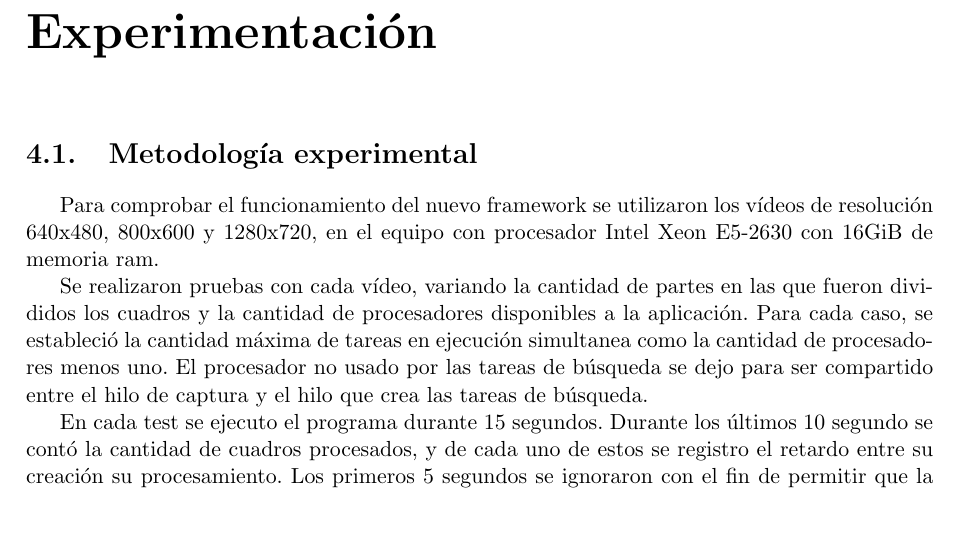
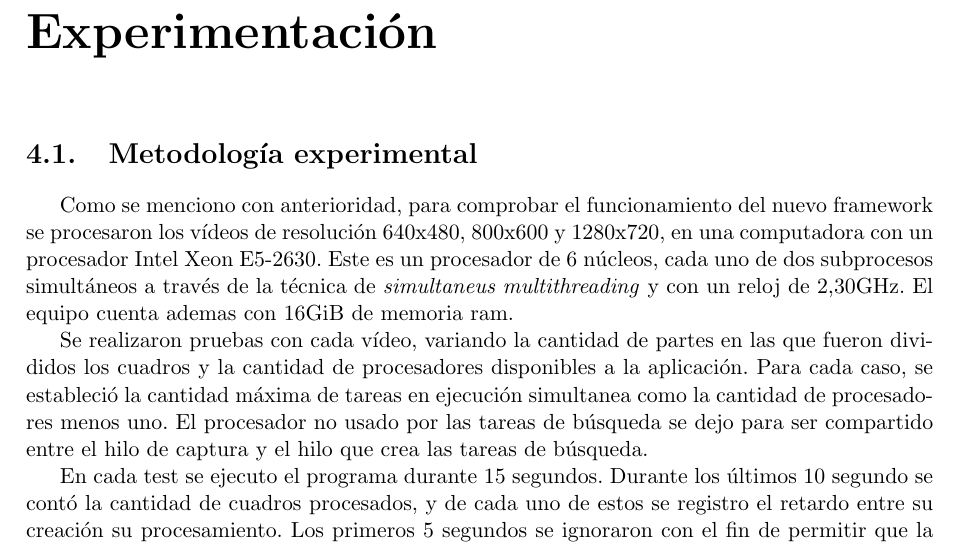
Before and after one commit to dracometallium/tesis-lic2, a LaTeX thesis (tesis.tex, which reads tex/resultados.tex): part of page 15 of 17, cut so that both start at the same text, the shorter picture padded with empty space. Compiled offline with pdfLaTeX.

Commit message:
Continuando con resultados.tex

```diff
--- a/tex/resultados.tex
+++ b/tex/resultados.tex
@@ -2,9 +2,12 @@
 
 \section{Metodología experimental}
 
-Para comprobar el funcionamiento del nuevo framework se utilizaron los vídeos de
-resolución 640x480, 800x600 y 1280x720, en el equipo con procesador Intel Xeon
-E5-2630 con 16GiB de memoria ram.
+Como se menciono con anterioridad, para comprobar el funcionamiento del nuevo
+framework se procesaron los vídeos de resolución 640x480, 800x600 y 1280x720, en
+una computadora con un procesador Intel Xeon E5-2630. Este es un procesador de
+6 núcleos, cada uno de dos subprocesos simultáneos a través de la técnica de
+\emph{simultaneus multithreading} y con un reloj de 2,30GHz. El equipo cuenta
+ademas con 16GiB de memoria ram.
 
 Se realizaron pruebas con cada vídeo, variando la cantidad de partes en las que
 fueron divididos los cuadros y la cantidad de procesadores disponibles a la
```
